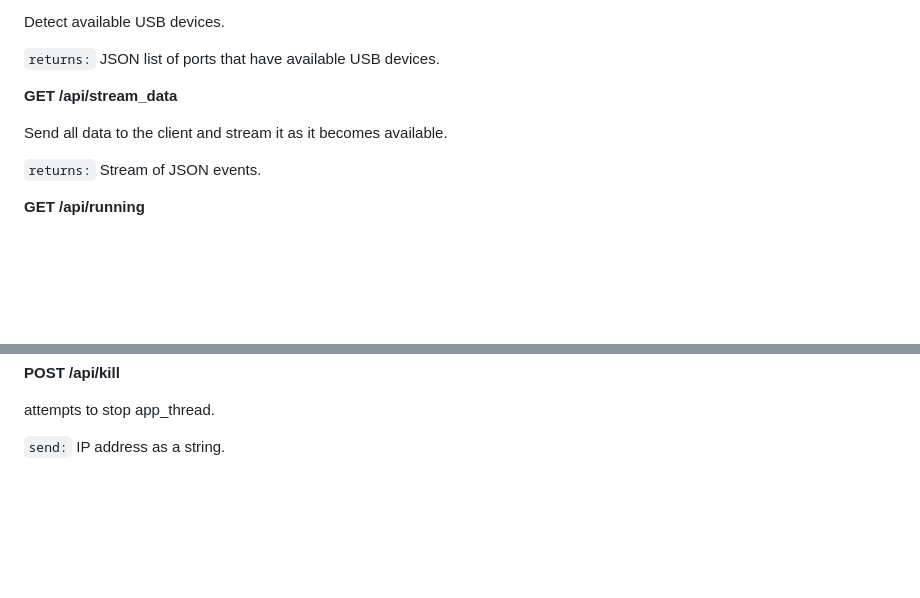
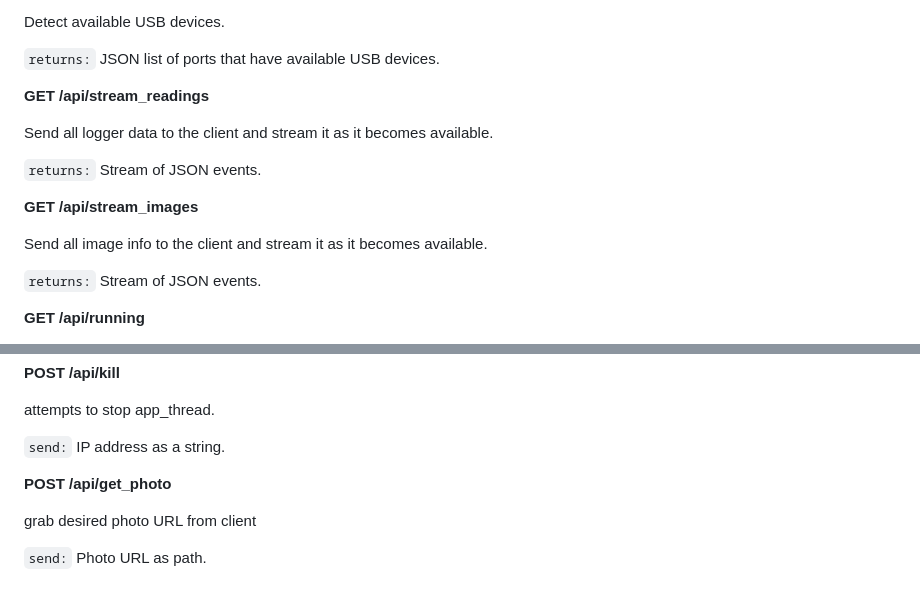
Before and after one commit to Damthun/CryoInterface, a Markdown page: README.md, 2 parts joined by grey strips. Drawn GitHub-style; blank space fills up the shorter version.

```diff
--- a/README.md
+++ b/README.md
@@ -105,9 +104,15 @@ Detect available USB devices.
 
 `returns:` JSON list of ports that have available USB devices.
 
-**GET /api/stream_data**
+**GET /api/stream_readings**
 
-Send all data to the client and stream it as it becomes available.
+Send all logger data to the client and stream it as it becomes available.
+
+`returns:` Stream of JSON events.
+
+**GET /api/stream_images**
+
+Send all image info to the client and stream it as it becomes available.
 
 `returns:` Stream of JSON events.
 
@@ -174,3 +195,9 @@ Connect to the VNA with the specified IP address.
 attempts to stop app_thread.
 
 `send:` IP address as a string.
+
+**POST /api/get_photo**
+
+grab desired photo URL from client
+
+`send:` Photo URL as path.
```
Also changed, not shown: other parts of README.md (+24 -9 lines).
